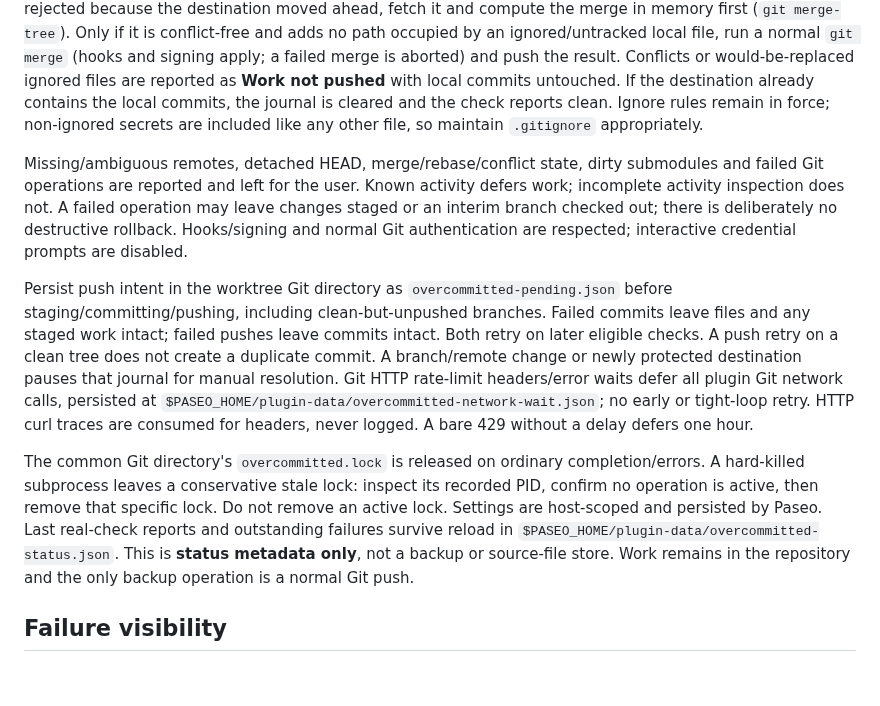
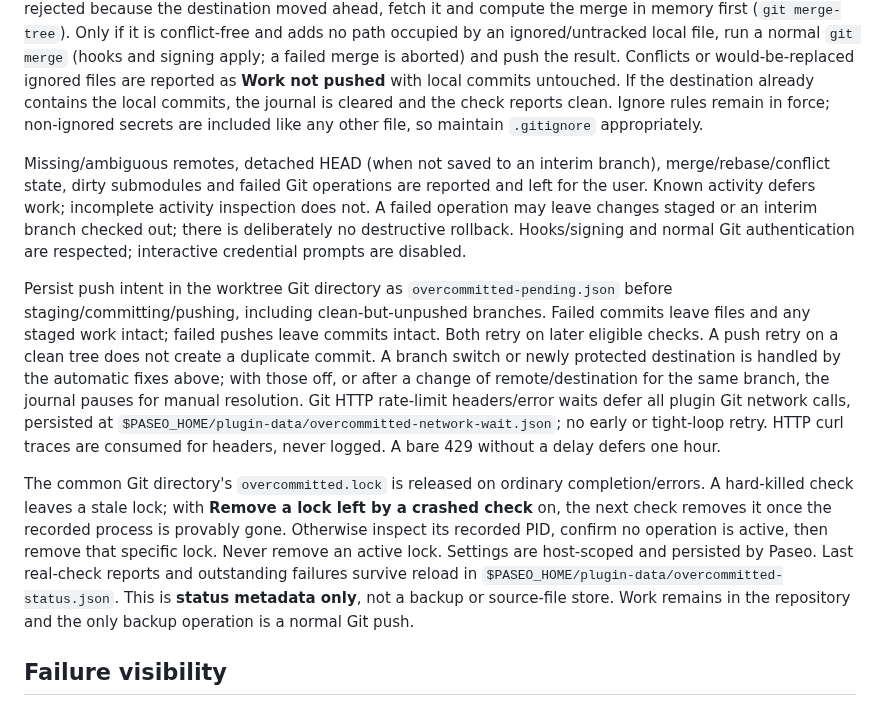
Before and after one commit to papag00se/paseo-overcommitted, a Markdown page: docs/REFERENCE.md, the part around one of its changes. GitHub-like rendering; blank space fills up the shorter version.

```diff
--- a/docs/REFERENCE.md
+++ b/docs/REFERENCE.md
@@ -34,11 +46,11 @@ Commit messages are local/deterministic: agent task titles (or an unattended-cha
 
 Use the configured branch upstream remote/ref, otherwise `origin` or the sole remote and the same branch name. Protection checks both the local name and destination name. Push one explicit pinned commit/refspec, never matching branches or tags. Existing commits on that branch are necessarily included in the push. A clean working tree with unpushed local commits is also pushed; no unnecessary commit is created. Never force-push, reset, stash, rebase, bypass hooks, or switch an ordinary unprotected branch. When a push is rejected because the destination moved ahead, fetch it and compute the merge in memory first (`git merge-tree`). Only if it is conflict-free and adds no path occupied by an ignored/untracked local file, run a normal `git merge` (hooks and signing apply; a failed merge is aborted) and push the result. Conflicts or would-be-replaced ignored files are reported as **Work not pushed** with local commits untouched. If the destination already contains the local commits, the journal is cleared and the check reports clean. Ignore rules remain in force; non-ignored secrets are included like any other file, so maintain `.gitignore` appropriately.
 
-Missing/ambiguous remotes, detached HEAD, merge/rebase/conflict state, dirty submodules and failed Git operations are reported and left for the user. Known activity defers work; incomplete activity inspection does not. A failed operation may leave changes staged or an interim branch checked out; there is deliberately no destructive rollback. Hooks/signing and normal Git authentication are respected; interactive credential prompts are disabled.
+Missing/ambiguous remotes, detached HEAD (when not saved to an interim branch), merge/rebase/conflict state, dirty submodules and failed Git operations are reported and left for the user. Known activity defers work; incomplete activity inspection does not. A failed operation may leave changes staged or an interim branch checked out; there is deliberately no destructive rollback. Hooks/signing and normal Git authentication are respected; interactive credential prompts are disabled.
 
-Persist push intent in the worktree Git directory as `overcommitted-pending.json` before staging/committing/pushing, including clean-but-unpushed branches. Failed commits leave files and any staged work intact; failed pushes leave commits intact. Both retry on later eligible checks. A push retry on a clean tree does not create a duplicate commit. A branch/remote change or newly protected destination pauses that journal for manual resolution. Git HTTP rate-limit headers/error waits defer all plugin Git network calls, persisted at `$PASEO_HOME/plugin-data/overcommitted-network-wait.json`; no early or tight-loop retry. HTTP curl traces are consumed for headers, never logged. A bare 429 without a delay defers one hour.
+Persist push intent in the worktree Git directory as `overcommitted-pending.json` before staging/committing/pushing, including clean-but-unpushed branches. Failed commits leave files and any staged work intact; failed pushes leave commits intact. Both retry on later eligible checks. A push retry on a clean tree does not create a duplicate commit. A branch switch or newly protected destination is handled by the automatic fixes above; with those off, or after a change of remote/destination for the same branch, the journal pauses for manual resolution. Git HTTP rate-limit headers/error waits defer all plugin Git network calls, persisted at `$PASEO_HOME/plugin-data/overcommitted-network-wait.json`; no early or tight-loop retry. HTTP curl traces are consumed for headers, never logged. A bare 429 without a delay defers one hour.
 
-The common Git directory's `overcommitted.lock` is released on ordinary completion/errors. A hard-killed subprocess leaves a conservative stale lock: inspect its recorded PID, confirm no operation is active, then remove that specific lock. Do not remove an active lock. Settings are host-scoped and persisted by Paseo. Last real-check reports and outstanding failures survive reload in `$PASEO_HOME/plugin-data/overcommitted-status.json`. This is **status metadata only**, not a backup or source-file store. Work remains in the repository and the only backup operation is a normal Git push.
+The common Git directory's `overcommitted.lock` is released on ordinary completion/errors. A hard-killed check leaves a stale lock; with **Remove a lock left by a crashed check** on, the next check removes it once the recorded process is provably gone. Otherwise inspect its recorded PID, confirm no operation is active, then remove that specific lock. Never remove an active lock. Settings are host-scoped and persisted by Paseo. Last real-check reports and outstanding failures survive reload in `$PASEO_HOME/plugin-data/overcommitted-status.json`. This is **status metadata only**, not a backup or source-file store. Work remains in the repository and the only backup operation is a normal Git push.
 
 ## Failure visibility
 
```
Also changed, not shown: other parts of docs/REFERENCE.md (+13 -1 lines), README.md (+5 -1 lines), docs/media/settings.png, 8 other files.
